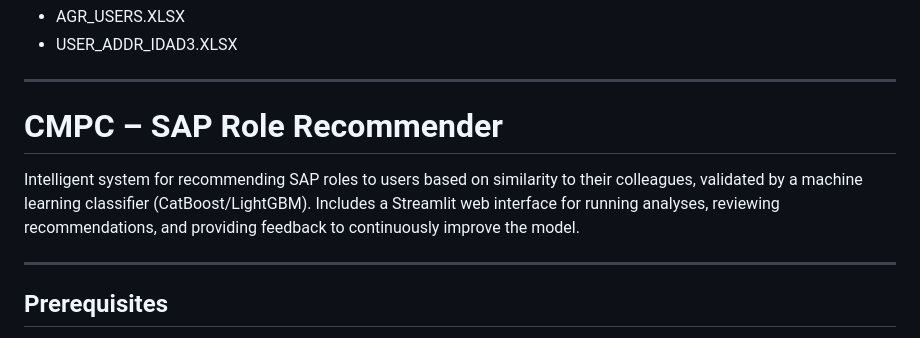
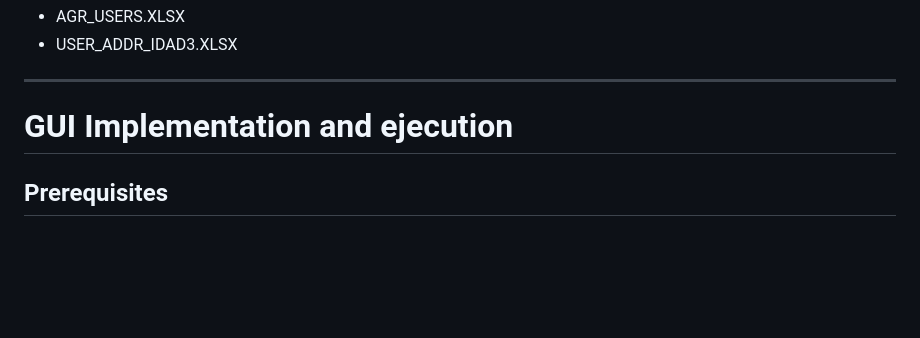
Before and after one commit to EnriqueEV/CMPC_Memoria, a Markdown page: README.md, the part around the change. Drawn GitHub-style; blank space fills up the shorter version.

Commit message:
Cambios sobre GUI
Updated project title and removed description.

```diff
--- a/README.md
+++ b/README.md
@@ -33,11 +33,7 @@ Los archivos que se terminaron usando para la ejecución del programa son:
 
 ---
 
-# CMPC – SAP Role Recommender
-
-Intelligent system for recommending SAP roles to users based on similarity to their colleagues, validated by a machine learning classifier (CatBoost/LightGBM). Includes a Streamlit web interface for running analyses, reviewing recommendations, and providing feedback to continuously improve the model.
-
----
+# GUI Implementation and ejecution
 
 ## Prerequisites
 
```
